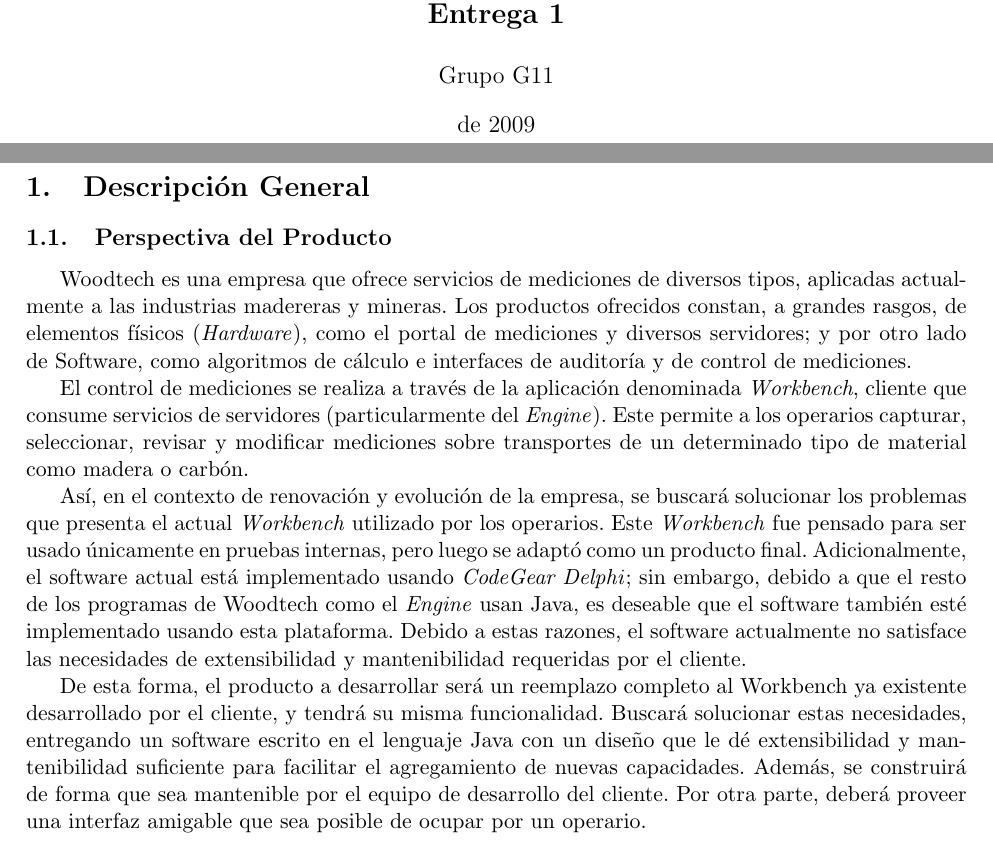
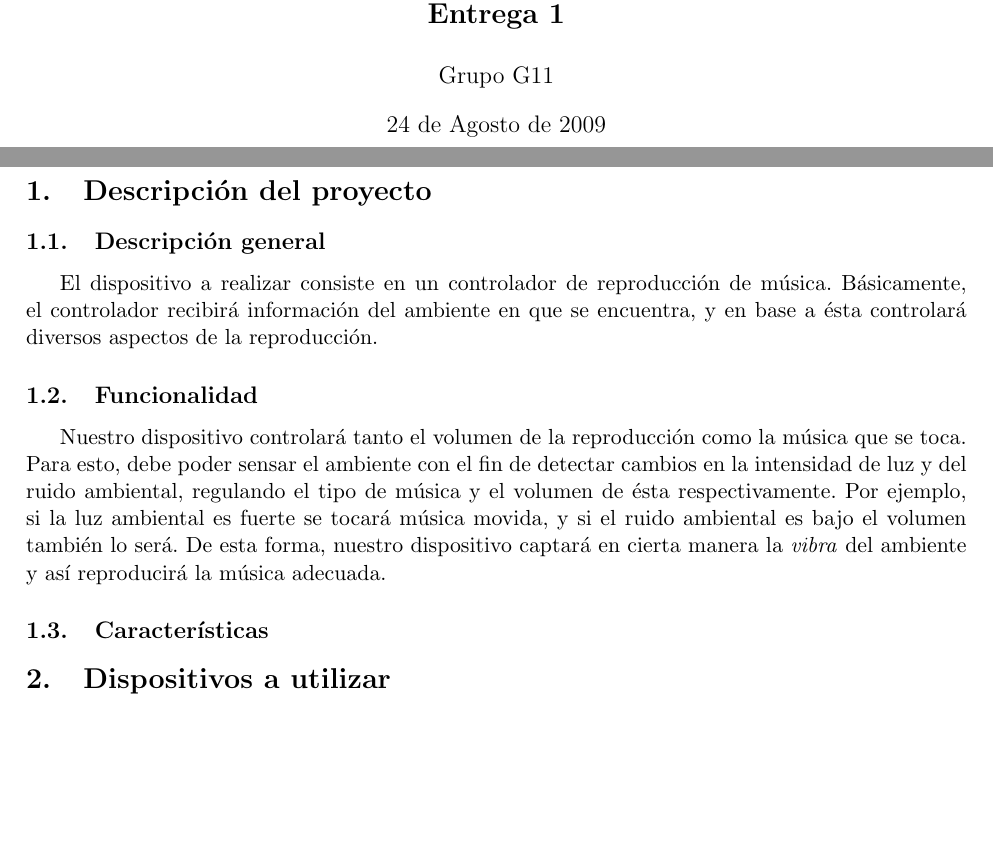
Before and after one commit to taarriag/g11music, a LaTeX document (Documentos/Entrega 1.tex): two parts of pages 1 and 3 of 3, joined at a grey line, cut so that both start at the same text, the shorter picture padded with empty space. Compiled offline with pdfLaTeX; the source files are stored in an older character set and shown here as Unicode.

Commit message:
Actualizado Entrega 1.tex

```diff
--- a/Documentos/Entrega 1.tex
+++ b/Documentos/Entrega 1.tex
@@ -20,7 +20,7 @@
 % $Rev: 595 $
 \title{\Huge \textbf{Arquitectura de computadores}\\\Large \textbf{Entrega 1}}
 \author{Grupo G11}
-\date{ de 2009}
+\date{24 de Agosto de 2009}
 \begin{document}
 
 \maketitle
@@ -31,15 +31,18 @@
 \listoffigures
 
 \newpage
-\section{Descripci\'on General}
-\subsection{Perspectiva del Producto}
-	%¿Qué espera el cliente del producto? ¿Cómo lo va a ayudar? ¿Qué problema va a solucionar?
-	Woodtech es una empresa que ofrece servicios de mediciones de diversos tipos, aplicadas actualmente a las industrias madereras y mineras. Los productos ofrecidos constan, a grandes rasgos, de elementos físicos (\textit{Hardware}), como el portal de mediciones y diversos servidores; y por otro lado de Software, como algoritmos de cálculo e interfaces de auditoría y de control de mediciones.
+\section{Descripción del proyecto}
+\subsection{Descripción general}
+El dispositivo a realizar consiste en un controlador de reproducción de música. Básicamente, el controlador recibirá información del ambiente en que se encuentra, y en base a ésta controlará diversos aspectos de la reproducción.
 
-	El control de mediciones se realiza a través de la aplicación denominada \textit{Workbench}, cliente que consume servicios de servidores (particularmente del \textit{Engine}). Este permite a los operarios capturar, seleccionar, revisar y modificar mediciones sobre transportes de un determinado tipo de material como madera o carbón.
+\subsection{Funcionalidad}
+Nuestro dispositivo controlará tanto el volumen de la reproducción como la música que se toca. Para esto, debe poder sensar el ambiente con el fin de detectar cambios en la intensidad de luz y del ruido ambiental, regulando el tipo de música y el volumen de ésta respectivamente.
+Por ejemplo, si la luz ambiental es fuerte se tocará música movida, y si el ruido ambiental es bajo el volumen también lo será. De esta forma, nuestro dispositivo captará en cierta manera la \textit{vibra} del ambiente y así reproducirá la música adecuada.
 
-	Así, en el contexto de renovación y evolución de la empresa, se buscará solucionar los problemas que presenta el actual \textit{Workbench} utilizado por los operarios. Este \textit{Workbench} fue pensado para ser usado únicamente en pruebas internas, pero luego se adaptó como un producto final. Adicionalmente, el software actual está implementado usando \textit{CodeGear Delphi}; sin embargo, debido a que el resto de los programas de Woodtech como el \textit{Engine} usan Java, es deseable que el software también esté implementado usando esta plataforma.	Debido a estas razones, el software actualmente no satisface las necesidades de extensibilidad y mantenibilidad requeridas por el cliente.
+\subsection{Características}
 
-	De esta forma, el producto a desarrollar será un reemplazo completo al Workbench ya existente desarrollado por el cliente, y tendrá su misma funcionalidad. Buscará solucionar estas necesidades, entregando un software escrito en el lenguaje Java con un diseño que le dé extensibilidad y mantenibilidad suficiente para facilitar el agregamiento de nuevas capacidades. Además, se construirá de forma que sea mantenible por el equipo de desarrollo del cliente. Por otra parte, deberá proveer una interfaz amigable que sea posible de ocupar por un operario.
+
+\section{Dispositivos a utilizar}
+
 
 \end{document}
```
